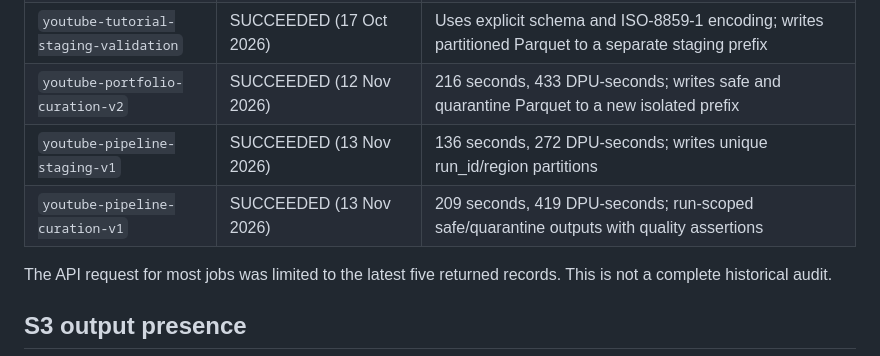
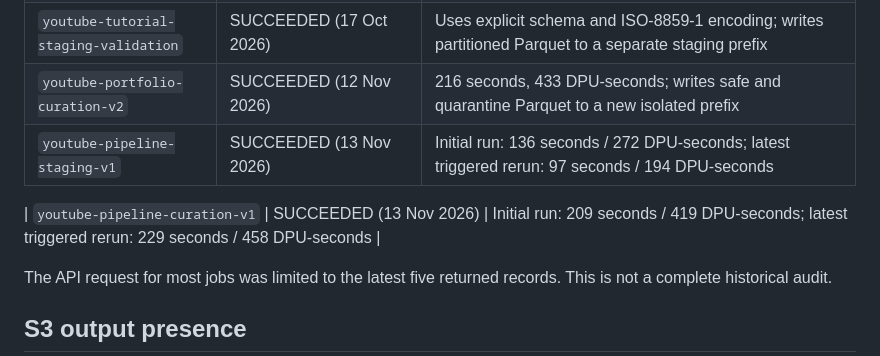
Before and after one commit to krishnasai-gorantla/youtube-trending-data-pipeline, a Markdown page: docs/verified-aws-state.md, the part around one of its changes. Rendered like a GitHub page.

```diff
--- a/docs/verified-aws-state.md
+++ b/docs/verified-aws-state.md
@@ -66,8 +98,9 @@ The Glue API inspection returned the following evidence:
 | `de-youtube-raw-to-cleansed-glue-job` | Latest returned runs: FAILED (8 Sep 2026) | Errors identify `MXvideos.csv` and `KRvideos.csv` as files that could not be parsed |
 | `youtube-tutorial-staging-validation` | SUCCEEDED (17 Oct 2026) | Uses explicit schema and ISO-8859-1 encoding; writes partitioned Parquet to a separate staging prefix |
 | `youtube-portfolio-curation-v2` | SUCCEEDED (12 Nov 2026) | 216 seconds, 433 DPU-seconds; writes safe and quarantine Parquet to a new isolated prefix |
-| `youtube-pipeline-staging-v1` | SUCCEEDED (13 Nov 2026) | 136 seconds, 272 DPU-seconds; writes unique run_id/region partitions |
-| `youtube-pipeline-curation-v1` | SUCCEEDED (13 Nov 2026) | 209 seconds, 419 DPU-seconds; run-scoped safe/quarantine outputs with quality assertions |
+| `youtube-pipeline-staging-v1` | SUCCEEDED (13 Nov 2026) | Initial run: 136 seconds / 272 DPU-seconds; latest triggered rerun: 97 seconds / 194 DPU-seconds |
+
+| `youtube-pipeline-curation-v1` | SUCCEEDED (13 Nov 2026) | Initial run: 209 seconds / 419 DPU-seconds; latest triggered rerun: 229 seconds / 458 DPU-seconds |
 
 The API request for most jobs was limited to the latest five returned records. This is not a complete historical audit.
 
```
Also changed, not shown: other parts of docs/verified-aws-state.md (+34 -2 lines).
